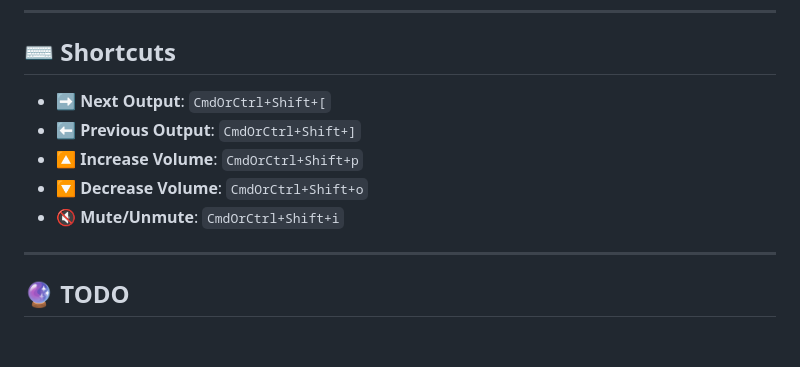
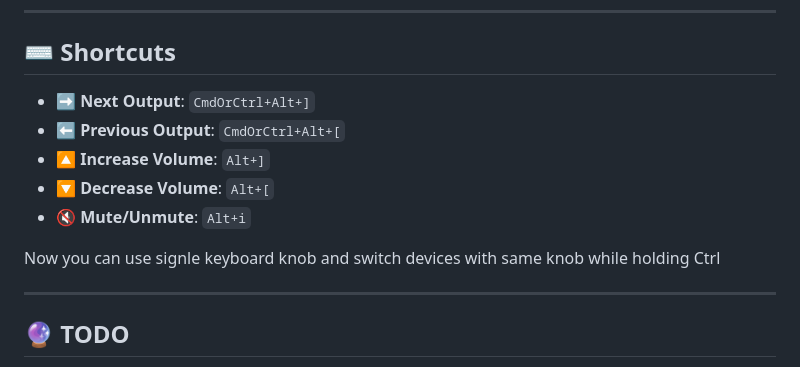
Before and after one commit to D4rkTT/Vontrol, a Markdown page: README.md, the part around the change. Rendered like a GitHub page; blank space fills up the shorter version.

Commit message:
Fix Shortcuts

```diff
--- a/README.md
+++ b/README.md
@@ -80,11 +80,13 @@ Download the prebuilt app from the [🚀 Releases](https://github.com/D4rkTT/Von
 
 ## ⌨️ Shortcuts
 
-- **➡️ Next Output**: `CmdOrCtrl+Shift+[`
-- **⬅️ Previous Output**: `CmdOrCtrl+Shift+]`
-- **🔼 Increase Volume**: `CmdOrCtrl+Shift+p`
-- **🔽 Decrease Volume**: `CmdOrCtrl+Shift+o`
-- **🔇 Mute/Unmute**: `CmdOrCtrl+Shift+i`
+- **➡️ Next Output**: `CmdOrCtrl+Alt+]`
+- **⬅️ Previous Output**: `CmdOrCtrl+Alt+[`
+- **🔼 Increase Volume**: `Alt+]`
+- **🔽 Decrease Volume**: `Alt+[`
+- **🔇 Mute/Unmute**: `Alt+i`
+
+Now you can use signle keyboard knob and switch devices with same knob while holding Ctrl
 
 ---
 
```
